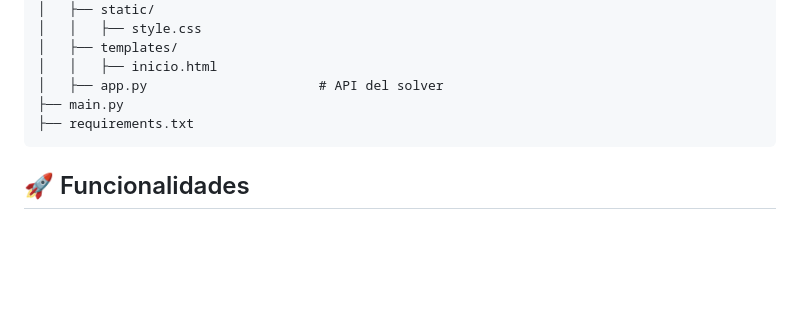
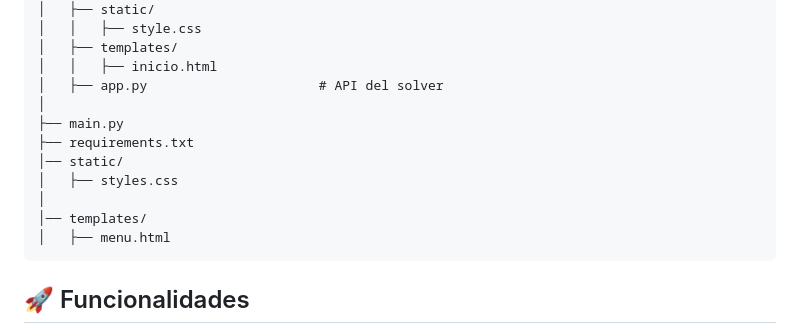
Before and after one commit to alwxav98/SistemaOptimizacion, a Markdown page: README.md, the part around the change. Rendered like a GitHub page; blank space fills up the shorter version.

````diff
--- a/README.md
+++ b/README.md
@@ -41,8 +41,14 @@ Este proyecto es un sistema modular basado en Flask que permite resolver problem
 │   ├── templates/
 │   │   ├── inicio.html
 │   ├── app.py                      # API del solver
+│
 ├── main.py
 ├── requirements.txt
+│── static/
+│   ├── styles.css
+│
+│── templates/
+│   ├── menu.html
 ```
 
 ## 🚀 Funcionalidades
````
